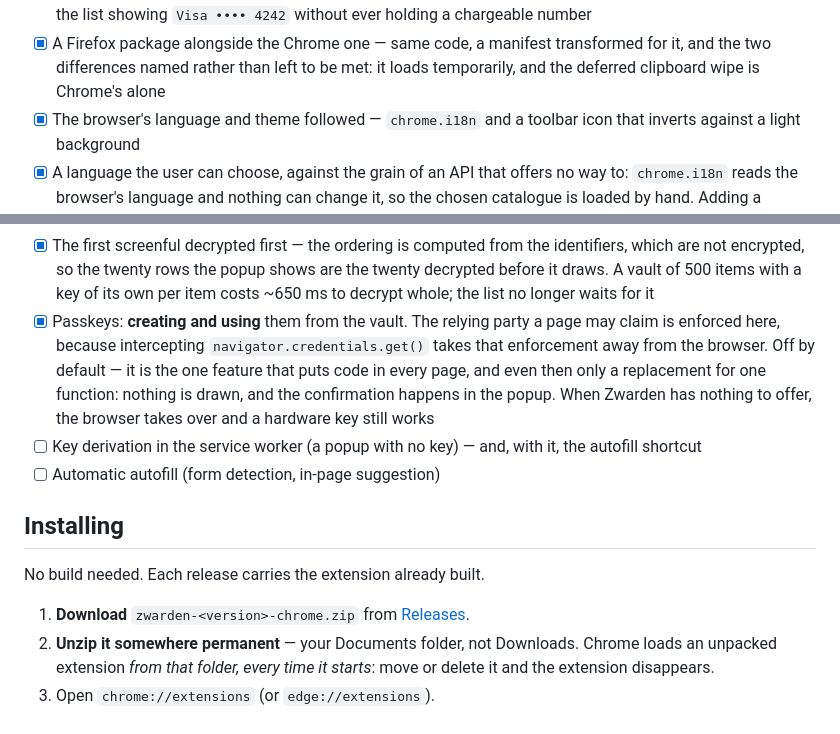
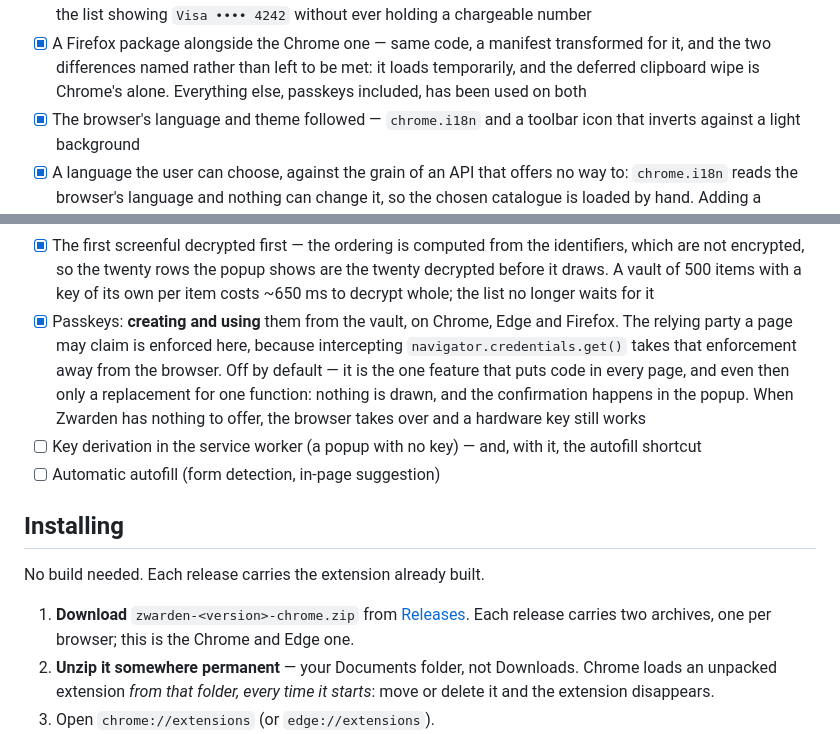
Before and after one commit to totocehero/zwarden, a Markdown page: README.md, 2 parts joined by grey strips. Drawn GitHub-style.

```diff
--- a/README.md
+++ b/README.md
@@ -81,7 +81,7 @@ The cryptographic core is implemented and tested. The rest is in progress.
 - [x] A Firefox package alongside the Chrome one — same code, a manifest
       transformed for it, and the two differences named rather than left to be
       met: it loads temporarily, and the deferred clipboard wipe is Chrome's
-      alone
+      alone. Everything else, passkeys included, has been used on both
 - [x] The browser's language and theme followed — `chrome.i18n` and a toolbar
       icon that inverts against a light background
 - [x] A language the user can choose, against the grain of an API that offers
@@ -118,7 +118,8 @@ The cryptographic core is implemented and tested. The rest is in progress.
       are the twenty decrypted before it draws. A vault of 500 items with a key
       of its own per item costs ~650 ms to decrypt whole; the list no longer
       waits for it
-- [x] Passkeys: **creating and using** them from the vault. The relying party a page
+- [x] Passkeys: **creating and using** them from the vault, on Chrome, Edge
+      and Firefox. The relying party a page
       may claim is enforced here, because intercepting
       `navigator.credentials.get()` takes that enforcement away from the
       browser. Off by default — it is the one feature that puts code in every
@@ -134,7 +135,8 @@ The cryptographic core is implemented and tested. The rest is in progress.
 No build needed. Each release carries the extension already built.
 
 1. **Download** `zwarden-<version>-chrome.zip` from
-   [Releases](https://github.com/totocehero/zwarden/releases).
+   [Releases](https://github.com/totocehero/zwarden/releases). Each release
+   carries two archives, one per browser; this is the Chrome and Edge one.
 2. **Unzip it somewhere permanent** — your Documents folder, not Downloads.
    Chrome loads an unpacked extension *from that folder, every time it
    starts*: move or delete it and the extension disappears.
```
Also changed, not shown: README.fr.md (+7 -3 lines).
